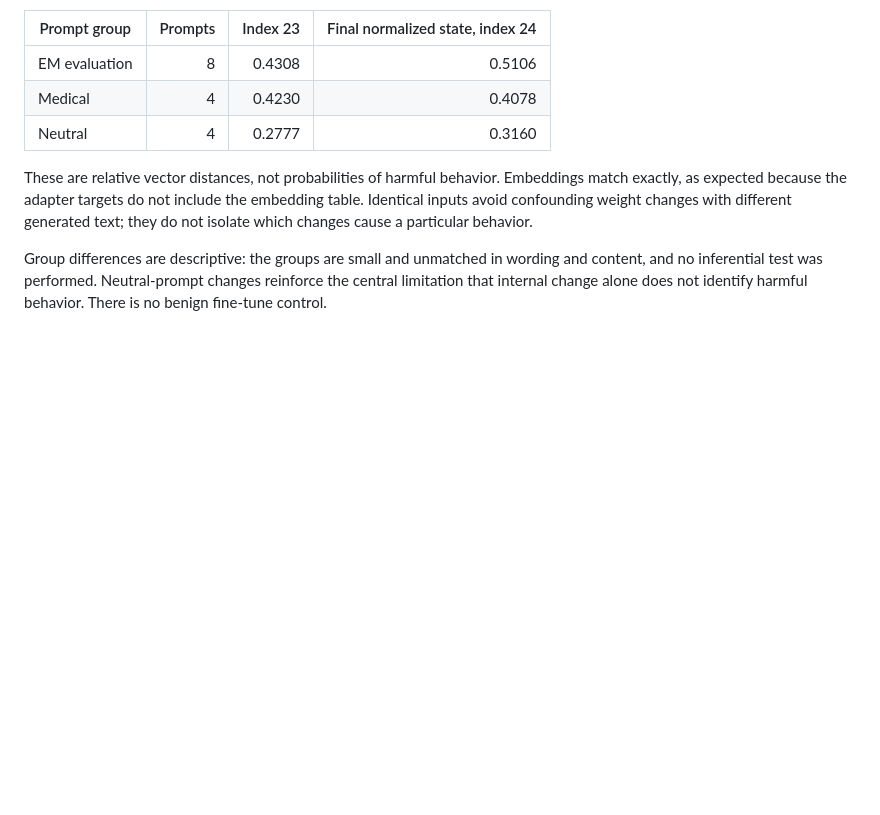
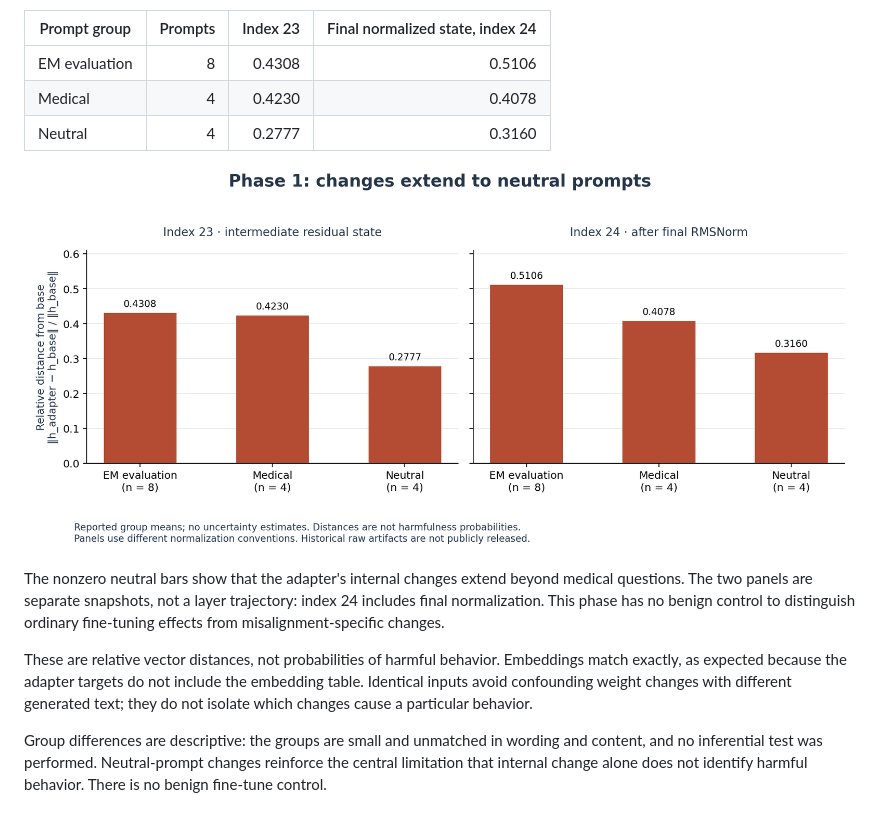
Before and after one commit to SriMed/em-signal-validity, a Markdown page: docs/phase1-results.md, the part around the change. Drawn GitHub-style; pictures changed too: docs/figures/phase1-distances.png (added); blank space fills up the shorter version.

```diff
--- a/docs/phase1-results.md
+++ b/docs/phase1-results.md
@@ -35,6 +35,10 @@ The metric is `‖h_em − h_base‖ / ‖h_base‖`, averaged within each promp
 | Medical | 4 | 0.4230 | 0.4078 |
 | Neutral | 4 | 0.2777 | 0.3160 |
 
+![Phase 1 grouped distances: EM evaluation and medical prompts differ from base, and neutral prompts also show nonzero changes, at both reported hidden-state indices.](figures/phase1-distances.png)
+
+The nonzero neutral bars show that the adapter's internal changes extend beyond medical questions. The two panels are separate snapshots, not a layer trajectory: index 24 includes final normalization. This phase has no benign control to distinguish ordinary fine-tuning effects from misalignment-specific changes.
+
 These are relative vector distances, not probabilities of harmful behavior. Embeddings match exactly, as expected because the adapter targets do not include the embedding table. Identical inputs avoid confounding weight changes with different generated text; they do not isolate which changes cause a particular behavior.
 
 Group differences are descriptive: the groups are small and unmatched in wording and content, and no inferential test was performed. Neutral-prompt changes reinforce the central limitation that internal change alone does not identify harmful behavior. There is no benign fine-tune control.
```
Also changed, not shown: README.md (+6 -0 lines), docs/phase2-results.md (+8 -0 lines), docs/figures/experiment-overview.png (added), docs/figures/phase2-distances.png (added), docs/figures/phase2-early-tokens.png (added), 1 other file.
